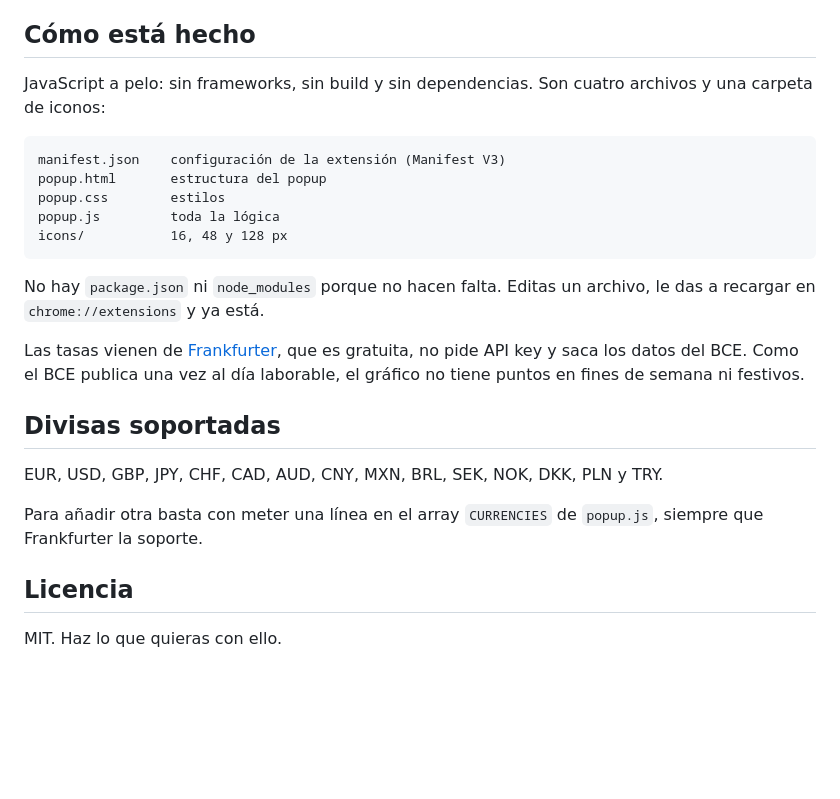
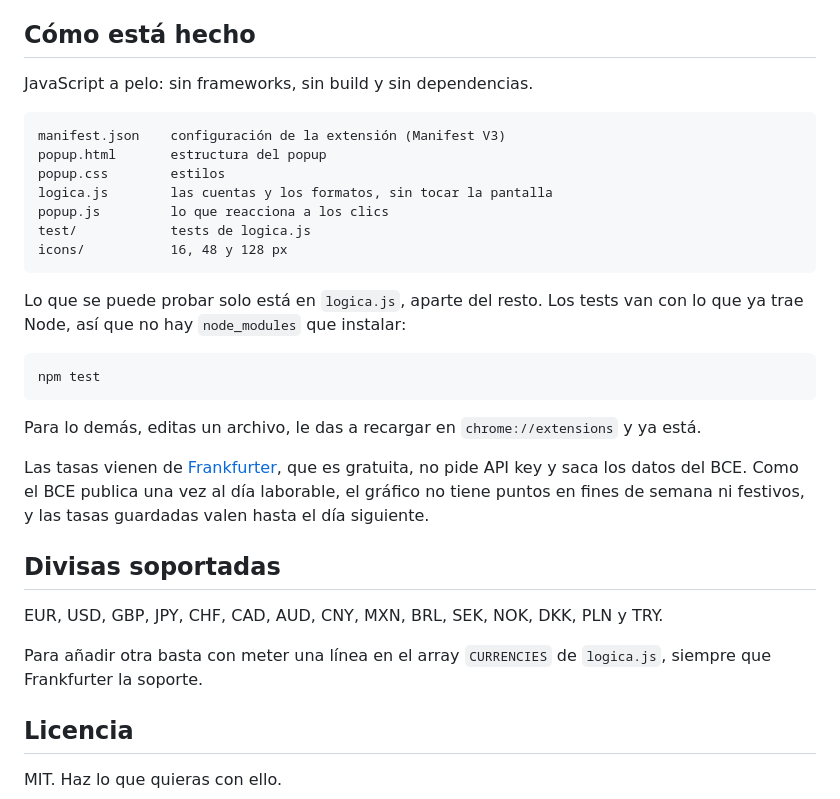
Before and after one commit to SergioCayetano232/ConversorDivisas, a Markdown page: README.md, the part around one of its changes. Rendered like a GitHub page; blank space fills up the shorter version.

````diff
--- a/README.md
+++ b/README.md
@@ -36,30 +41,39 @@ Se cambia en `chrome://extensions/shortcuts`.
 
 ## Cómo está hecho
 
-JavaScript a pelo: sin frameworks, sin build y sin dependencias. Son cuatro
-archivos y una carpeta de iconos:
+JavaScript a pelo: sin frameworks, sin build y sin dependencias.
 
 ```
 manifest.json    configuración de la extensión (Manifest V3)
 popup.html       estructura del popup
 popup.css        estilos
-popup.js         toda la lógica
+logica.js        las cuentas y los formatos, sin tocar la pantalla
+popup.js         lo que reacciona a los clics
+test/            tests de logica.js
 icons/           16, 48 y 128 px
 ```
 
-No hay `package.json` ni `node_modules` porque no hacen falta. Editas un
-archivo, le das a recargar en `chrome://extensions` y ya está.
+Lo que se puede probar solo está en `logica.js`, aparte del resto. Los tests van
+con lo que ya trae Node, así que no hay `node_modules` que instalar:
+
+```
+npm test
+```
+
+Para lo demás, editas un archivo, le das a recargar en `chrome://extensions` y
+ya está.
 
 Las tasas vienen de [Frankfurter](https://frankfurter.dev), que es gratuita, no
 pide API key y saca los datos del BCE. Como el BCE publica una vez al día
-laborable, el gráfico no tiene puntos en fines de semana ni festivos.
+laborable, el gráfico no tiene puntos en fines de semana ni festivos, y las
+tasas guardadas valen hasta el día siguiente.
 
 ## Divisas soportadas
 
 EUR, USD, GBP, JPY, CHF, CAD, AUD, CNY, MXN, BRL, SEK, NOK, DKK, PLN y TRY.
 
 Para añadir otra basta con meter una línea en el array `CURRENCIES` de
-`popup.js`, siempre que Frankfurter la soporte.
+`logica.js`, siempre que Frankfurter la soporte.
 
 ## Licencia
 
````
Also changed, not shown: other parts of README.md (+9 -4 lines), docs/screenshot.png.
